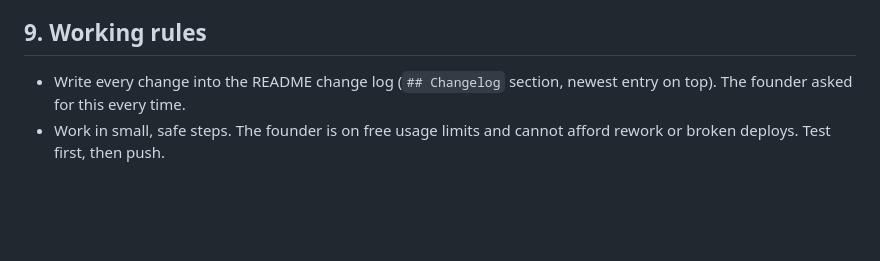
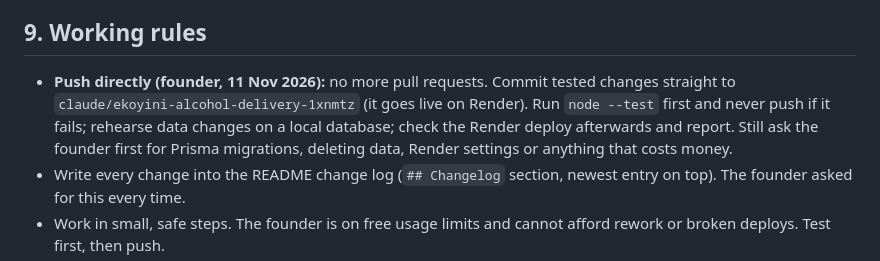
Before and after one commit to icamagulakwantu/EkoyinAlcDelivery, a Markdown page: CLAUDE.md, the part around the change. GitHub-like rendering; blank space fills up the shorter version.

```diff
--- a/CLAUDE.md
+++ b/CLAUDE.md
@@ -78,6 +78,7 @@ Stack: Node/Express 4, Prisma 5, Supabase Postgres, Yoco payments, vanilla HTML/
 9. Optional: scan-to-pay (SnapScan/Zapper), soft drinks/water expansion, a real photo for any new product, restyle track + profile.
 
 ## 9. Working rules
+- **Push directly (founder, 11 Nov 2026):** no more pull requests. Commit tested changes straight to `claude/ekoyini-alcohol-delivery-1xnmtz` (it goes live on Render). Run `node --test` first and never push if it fails; rehearse data changes on a local database; check the Render deploy afterwards and report. Still ask the founder first for Prisma migrations, deleting data, Render settings or anything that costs money.
 - Write every change into the README change log (`## Changelog` section, newest entry on top). The founder asked for this every time.
 - Work in small, safe steps. The founder is on free usage limits and cannot afford rework or broken deploys. Test first, then push.
 - Tell the founder before any Prisma migration. Never push if a test fails.
```
Also changed, not shown: README.md (+3 -0 lines).
